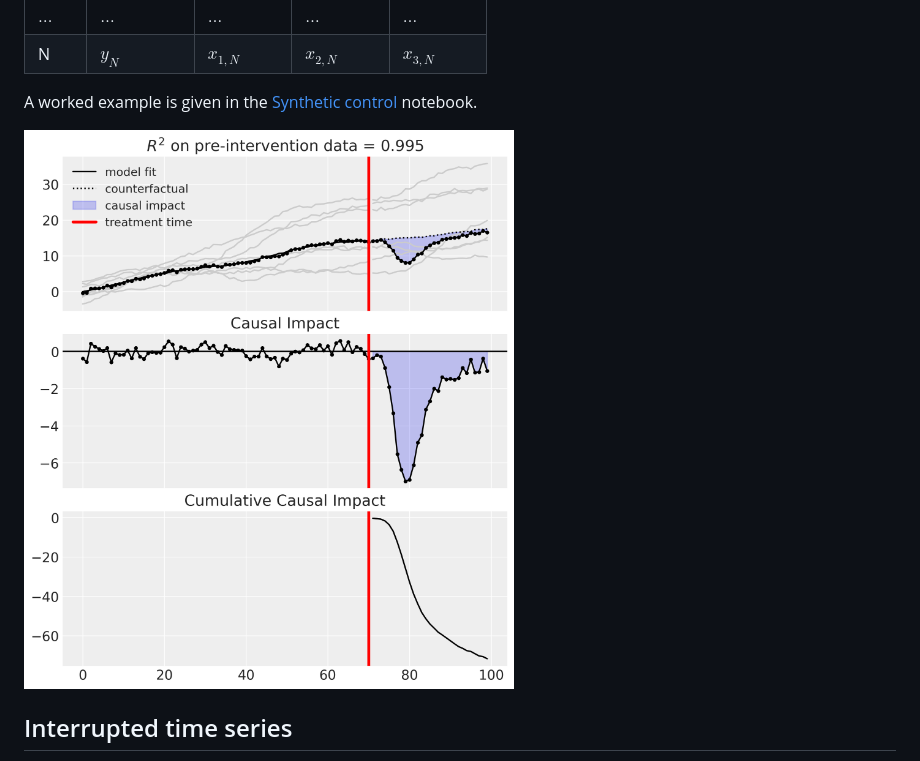
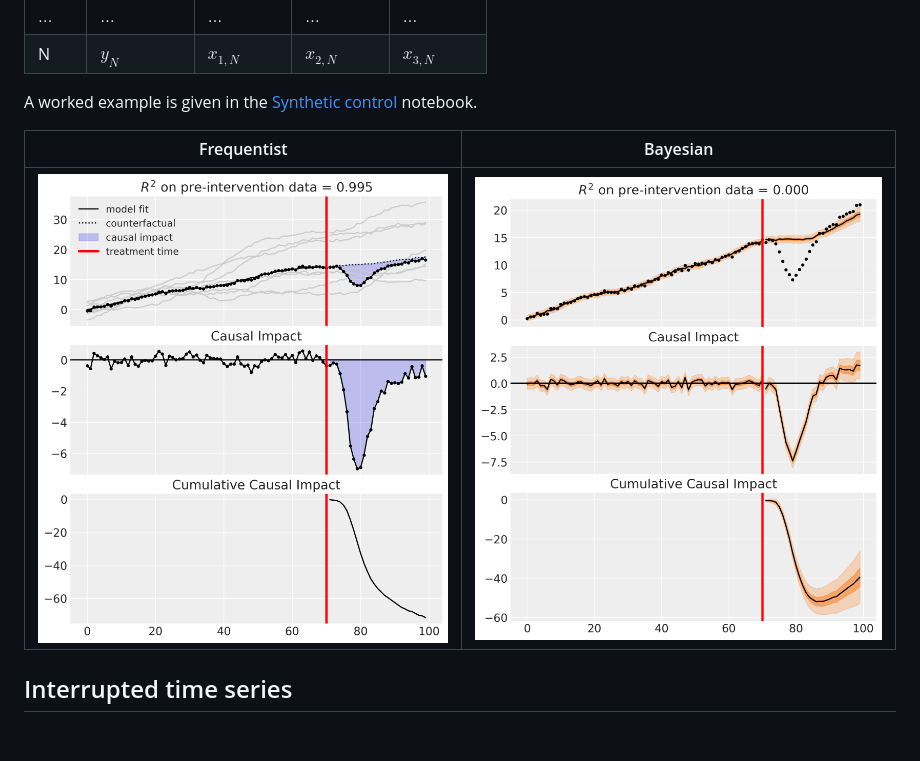
Before and after one commit to pymc-labs/CausalPy, a Markdown page: README.md, the part around the change. Rendered like a GitHub page; pictures changed too: img/synthetic_control_pymc.png (added); blank space fills up the shorter version.

Commit message:
#16 'finish' Bayesian synthetic control + clean up

```diff
--- a/README.md
+++ b/README.md
@@ -34,7 +34,9 @@ This is appropriate when you have multiple units, one of which is treated. You b
 
 A worked example is given in the [Synthetic control](notebooks/synthetic_control.ipynb) notebook.
 
-![](img/synthetic_control_skl.png)
+| Frequentist | Bayesian |
+|--|--|
+| ![](img/synthetic_control_skl.png) | ![](img/synthetic_control_pymc.png) |
 
 ## Interrupted time series
 This is appropriate when you have a single treated unit, and therefore a single time series, and do _not_ have a set of untreated units.
```
Also changed, not shown: 5 other files.
